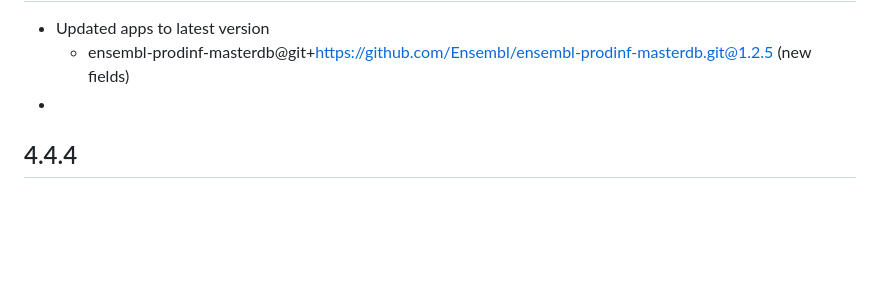
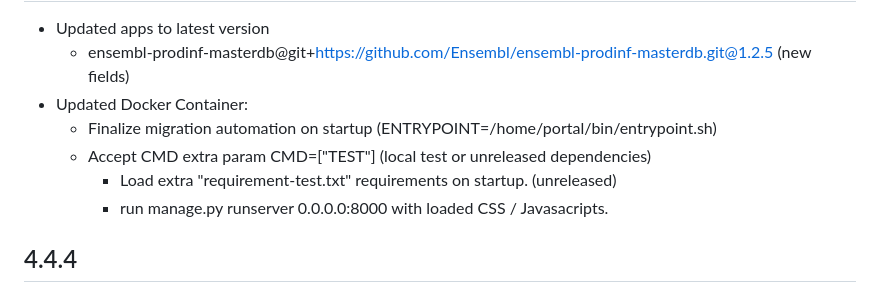
Before and after one commit to Ensembl/ensembl-production-services, a Markdown page: CHANGELOG.md, the part around the change. GitHub-like rendering; blank space fills up the shorter version.

```diff
--- a/CHANGELOG.md
+++ b/CHANGELOG.md
@@ -4,7 +4,11 @@ CHANGELOG - Ensembl Production Portal
 -----
 - Updated apps to latest version
   - ensembl-prodinf-masterdb@git+https://github.com/Ensembl/ensembl-prodinf-masterdb.git@1.2.5 (new fields)
--
+- Updated Docker Container:
+  - Finalize migration automation on startup (ENTRYPOINT=/home/portal/bin/entrypoint.sh)
+  - Accept CMD extra param CMD=["TEST"] (local test or unreleased dependencies)
+    - Load extra "requirement-test.txt" requirements on startup. (unreleased)
+    - run manage.py runserver 0.0.0.0:8000 with loaded CSS / Javasacripts.
 
 4.4.4
 -----
```
